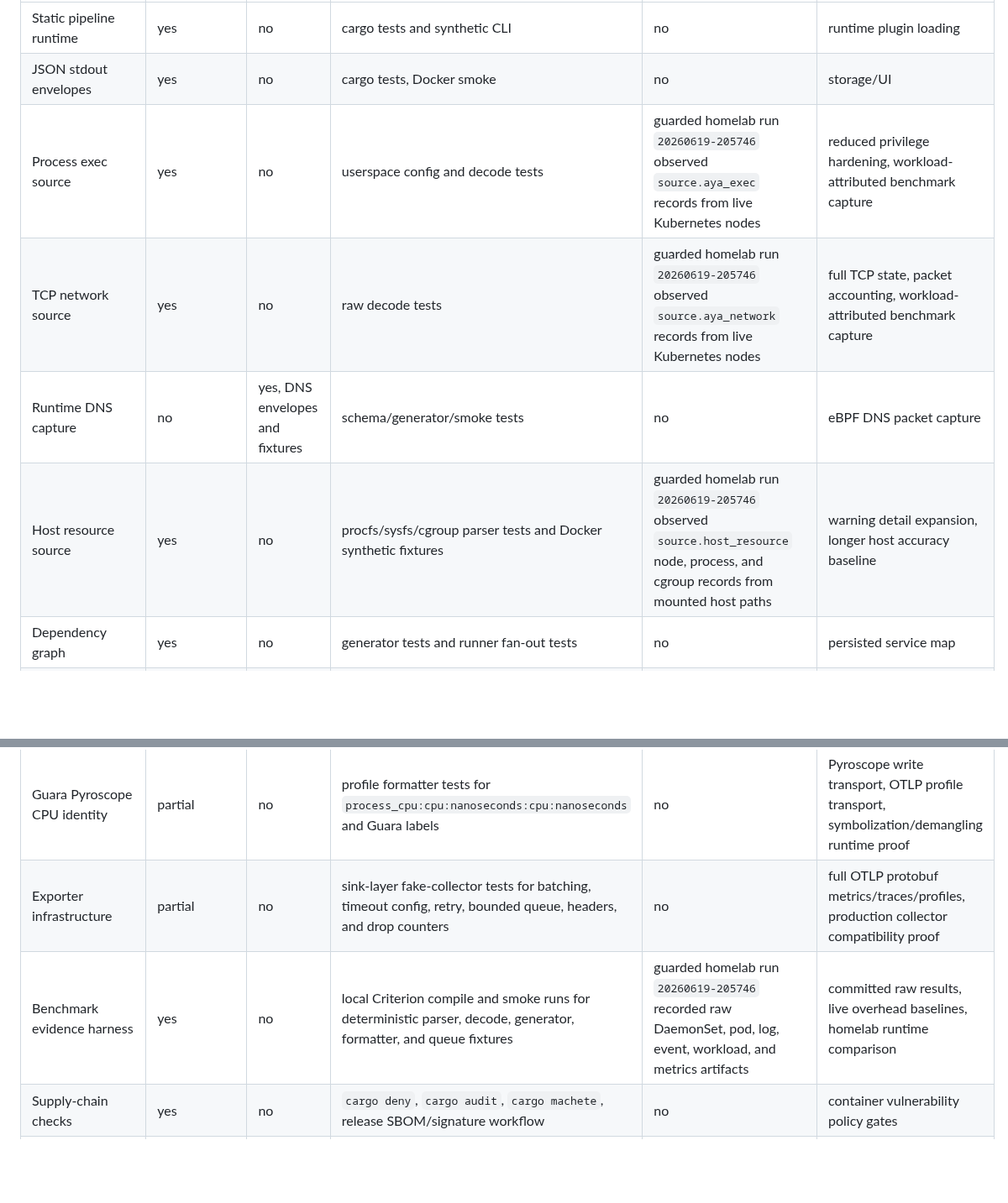
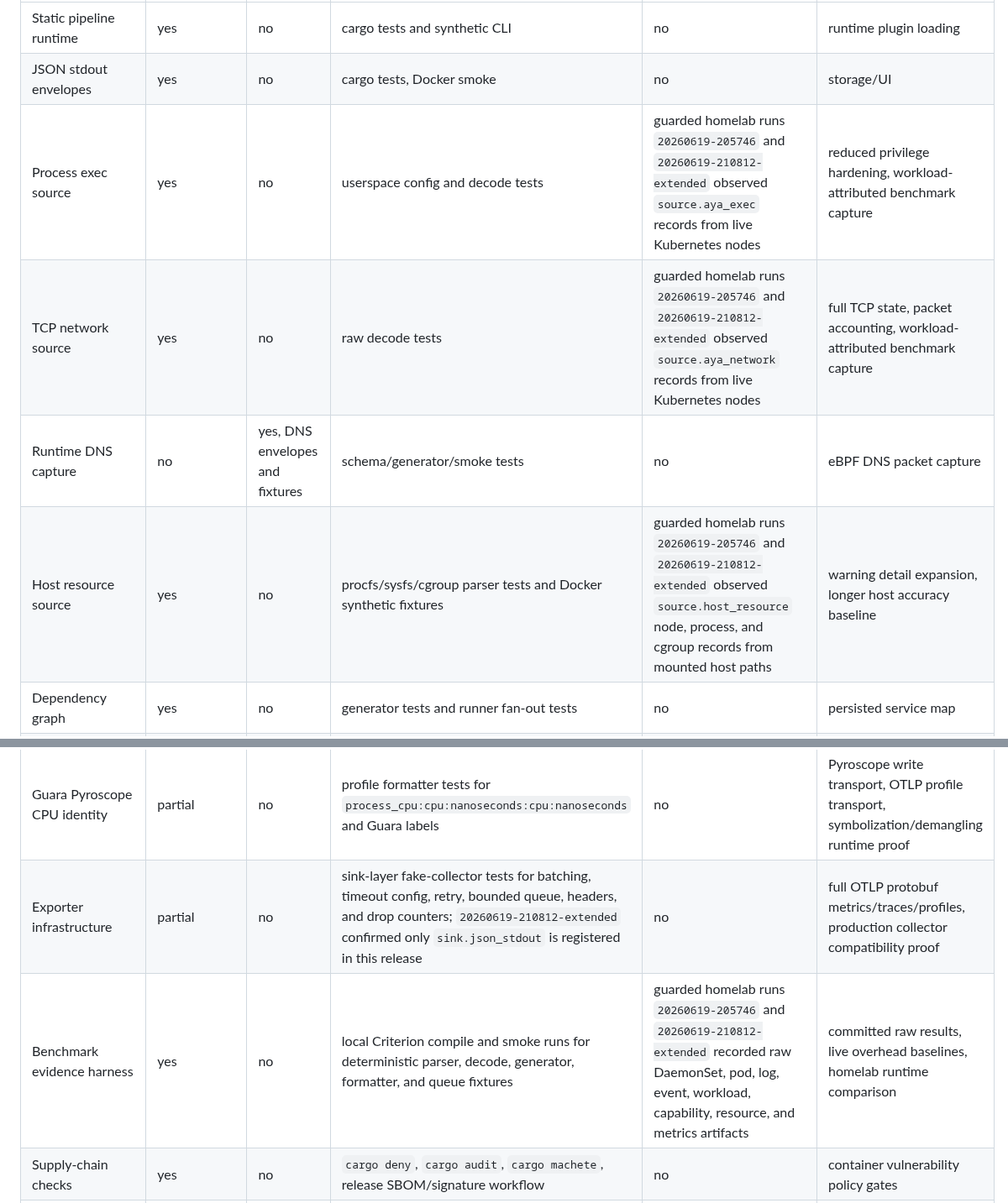
Before and after one commit to guaracloud/e-navigator, a Markdown page: documentation/claims-matrix.md, 2 parts joined by grey strips. Shown at 84% size. GitHub-like rendering; blank space fills up the shorter version.

Commit message:
docs: record extended homelab evidence

```diff
--- a/documentation/claims-matrix.md
+++ b/documentation/claims-matrix.md
@@ -4,10 +4,10 @@
 | --- | --- | --- | --- | --- | --- |
 | Static pipeline runtime | yes | no | cargo tests and synthetic CLI | no | runtime plugin loading |
 | JSON stdout envelopes | yes | no | cargo tests, Docker smoke | no | storage/UI |
-| Process exec source | yes | no | userspace config and decode tests | guarded homelab run `20260619-205746` observed `source.aya_exec` records from live Kubernetes nodes | reduced privilege hardening, workload-attributed benchmark capture |
-| TCP network source | yes | no | raw decode tests | guarded homelab run `20260619-205746` observed `source.aya_network` records from live Kubernetes nodes | full TCP state, packet accounting, workload-attributed benchmark capture |
+| Process exec source | yes | no | userspace config and decode tests | guarded homelab runs `20260619-205746` and `20260619-210812-extended` observed `source.aya_exec` records from live Kubernetes nodes | reduced privilege hardening, workload-attributed benchmark capture |
+| TCP network source | yes | no | raw decode tests | guarded homelab runs `20260619-205746` and `20260619-210812-extended` observed `source.aya_network` records from live Kubernetes nodes | full TCP state, packet accounting, workload-attributed benchmark capture |
 | Runtime DNS capture | no | yes, DNS envelopes and fixtures | schema/generator/smoke tests | no | eBPF DNS packet capture |
-| Host resource source | yes | no | procfs/sysfs/cgroup parser tests and Docker synthetic fixtures | guarded homelab run `20260619-205746` observed `source.host_resource` node, process, and cgroup records from mounted host paths | warning detail expansion, longer host accuracy baseline |
+| Host resource source | yes | no | procfs/sysfs/cgroup parser tests and Docker synthetic fixtures | guarded homelab runs `20260619-205746` and `20260619-210812-extended` observed `source.host_resource` node, process, and cgroup records from mounted host paths | warning detail expansion, longer host accuracy baseline |
 | Dependency graph | yes | no | generator tests and runner fan-out tests | no | persisted service map |
 | Trace foundation | yes | partly | schema, generator, formatter, Docker smoke | no | full OTLP trace export, trace storage, UI, critical path analysis |
 | Request/protocol foundation | yes | fixture-backed | traceparent and HTTP fixture tests | no | live HTTP/gRPC parsing, routes, retries, app errors |
@@ -15,8 +15,8 @@
 | Guara Beyla L4 compatibility projection | partial | no | golden schema tests plus generator and sink formatter tests | no | live byte-accurate Aya flow cache, active timeout flushing, cross-node runtime dedupe, Prometheus endpoint runtime |
 | Guara Tempo service graph compatibility | partial | partly | trace formatter tests for `service.name`, `k8s.namespace.name`, `k8s.pod.name`, and `k8s.deployment.name` | no | OTLP trace transport, Tempo ingestion proof, live HTTP/gRPC/database spans, context propagation |
 | Guara Pyroscope CPU identity | partial | no | profile formatter tests for `process_cpu:cpu:nanoseconds:cpu:nanoseconds` and Guara labels | no | Pyroscope write transport, OTLP profile transport, symbolization/demangling runtime proof |
-| Exporter infrastructure | partial | no | sink-layer fake-collector tests for batching, timeout config, retry, bounded queue, headers, and drop counters | no | full OTLP protobuf metrics/traces/profiles, production collector compatibility proof |
-| Benchmark evidence harness | yes | no | local Criterion compile and smoke runs for deterministic parser, decode, generator, formatter, and queue fixtures | guarded homelab run `20260619-205746` recorded raw DaemonSet, pod, log, event, workload, and metrics artifacts | committed raw results, live overhead baselines, homelab runtime comparison |
+| Exporter infrastructure | partial | no | sink-layer fake-collector tests for batching, timeout config, retry, bounded queue, headers, and drop counters; `20260619-210812-extended` confirmed only `sink.json_stdout` is registered in this release | no | full OTLP protobuf metrics/traces/profiles, production collector compatibility proof |
+| Benchmark evidence harness | yes | no | local Criterion compile and smoke runs for deterministic parser, decode, generator, formatter, and queue fixtures | guarded homelab runs `20260619-205746` and `20260619-210812-extended` recorded raw DaemonSet, pod, log, event, workload, capability, resource, and metrics artifacts | committed raw results, live overhead baselines, homelab runtime comparison |
 | Supply-chain checks | yes | no | `cargo deny`, `cargo audit`, `cargo machete`, release SBOM/signature workflow | no | container vulnerability policy gates |
 | Kubernetes packaging | yes | no | `helm lint`, `helm template`, `kubeconform -strict -summary` | guarded homelab run `20260619-205746` rolled out the DaemonSet Ready on both homelab nodes with `ghcr-pull-secret` | reduced-privilege eBPF hardening, production rollout proof |
 
```
Also changed, not shown: benchmarks/results/sample-homelab-20260619-210812-extended.md (added, +165 -0 lines).
